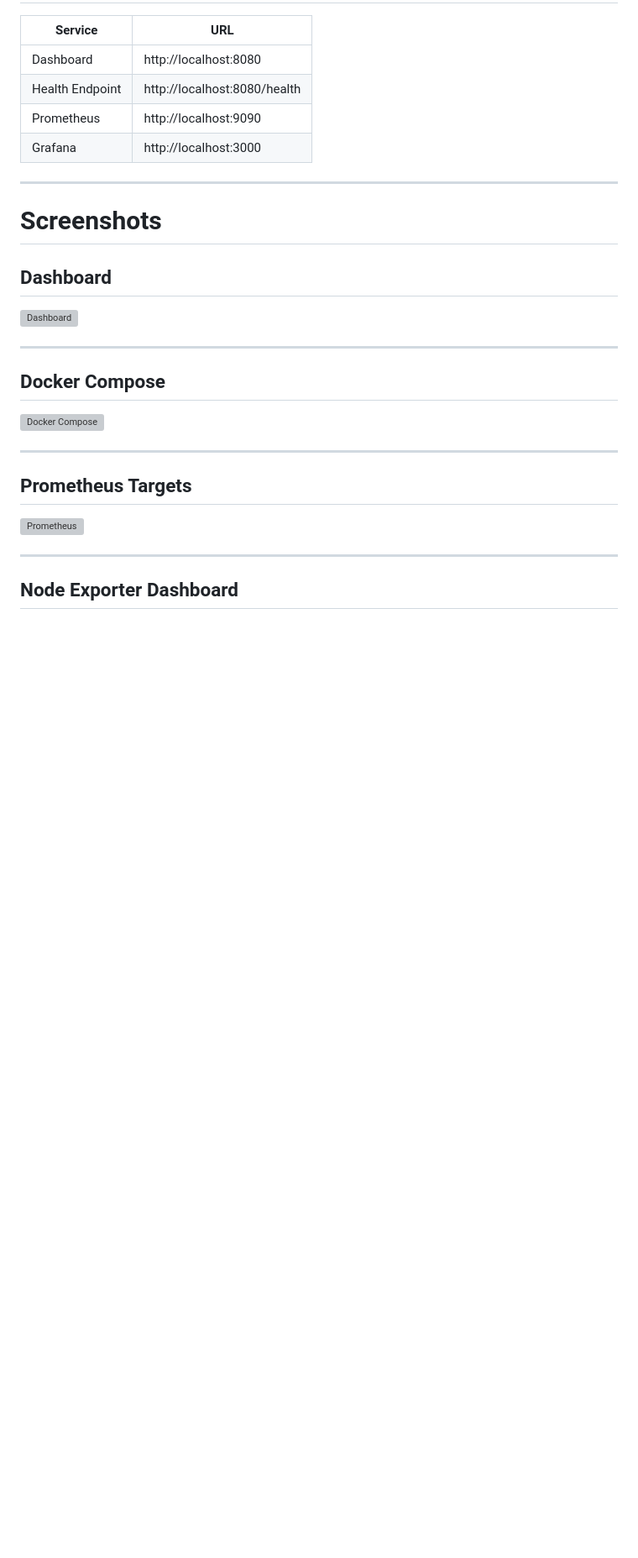
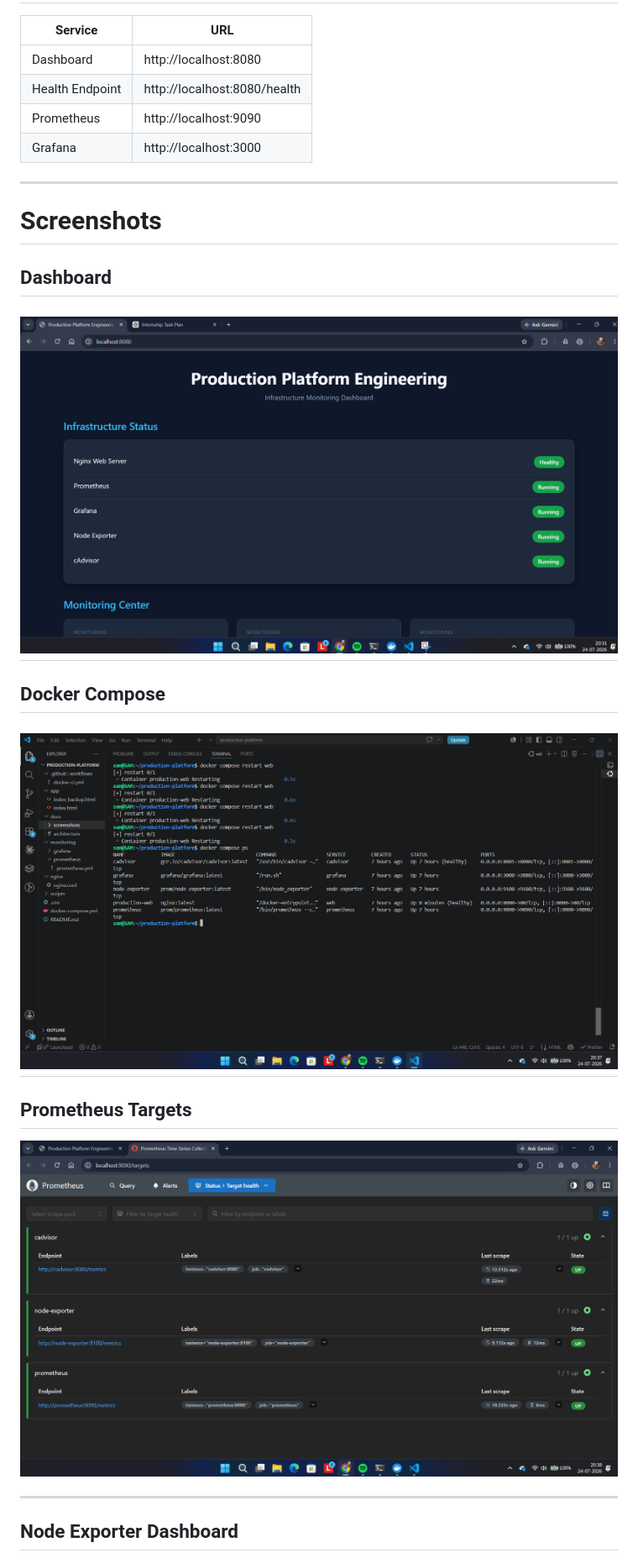
Before and after one commit to samrgit/Production-platform-engineering, a Markdown page: README.md, the part around one of its changes. Shown at 84% size. Drawn GitHub-style; blank space fills up the shorter version; grey boxes are pictures that could not be loaded.

Commit message:
Fix README image paths

```diff
--- a/README.md
+++ b/README.md
@@ -178,19 +178,17 @@ docker compose down
 
 ## Dashboard
 
-![Dashboard](screenshots/dashboard.png)
-
+![Dashboard](docs/screenshots/01-dashboard.png)
 ---
 
 ## Docker Compose
 
-![Docker Compose](screenshots/docker-compose.png)
-
+![Docker Compose](docs/screenshots/02-docker_compose_ps.png)
 ---
 
 ## Prometheus Targets
 
-![Prometheus](screenshots/prometheus-targets.png)
+![Prometheus Targets](docs/screenshots/03-prometheus_targets.png)
 
 ---
 
```
Also changed, not shown: other parts of README.md (+4 -5 lines).
